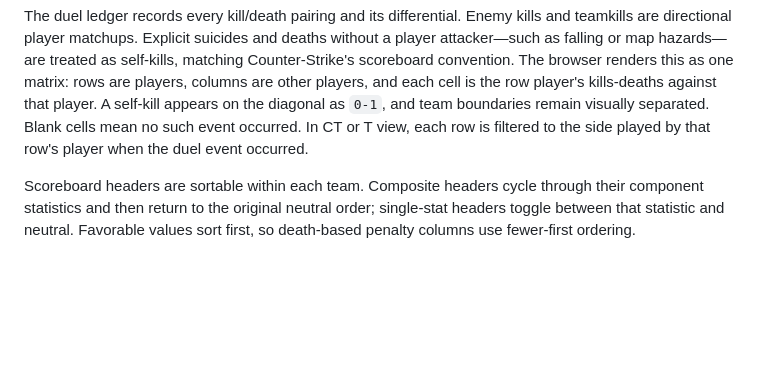
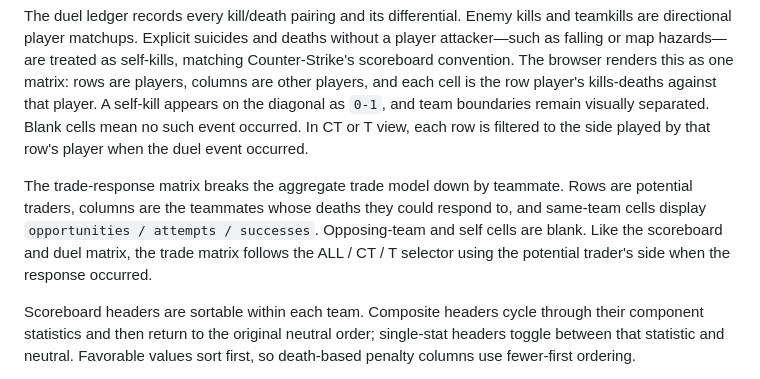
Before and after one commit to NickyTheGuy/nickstats, a Markdown page: README.md, the part around the change. GitHub-like rendering; blank space fills up the shorter version.

Commit message:
Document trade response matrix

```diff
--- a/README.md
+++ b/README.md
@@ -30,6 +30,8 @@ Side-specific ADR records each enemy-damage event directly into the attacker's l
 Each player also receives a per-weapon ledger containing enemy kills, enemy health damage, `weapon_fire` events, and successful `item_purchase` events. A shotgun firing event counts as one shot rather than one per pellet. Armor, helmets, and defuse kits are excluded from the weapon ledger; dropped and picked-up weapons do not count as purchases.
 
 The duel ledger records every kill/death pairing and its differential. Enemy kills and teamkills are directional player matchups. Explicit suicides and deaths without a player attacker—such as falling or map hazards—are treated as self-kills, matching Counter-Strike's scoreboard convention. The browser renders this as one matrix: rows are players, columns are other players, and each cell is the row player's kills-deaths against that player. A self-kill appears on the diagonal as `0-1`, and team boundaries remain visually separated. Blank cells mean no such event occurred. In CT or T view, each row is filtered to the side played by that row's player when the duel event occurred.
+
+The trade-response matrix breaks the aggregate trade model down by teammate. Rows are potential traders, columns are the teammates whose deaths they could respond to, and same-team cells display `opportunities / attempts / successes`. Opposing-team and self cells are blank. Like the scoreboard and duel matrix, the trade matrix follows the ALL / CT / T selector using the potential trader's side when the response occurred.
 
 Scoreboard headers are sortable within each team. Composite headers cycle through their component statistics and then return to the original neutral order; single-stat headers toggle between that statistic and neutral. Favorable values sort first, so death-based penalty columns use fewer-first ordering.
 
```
